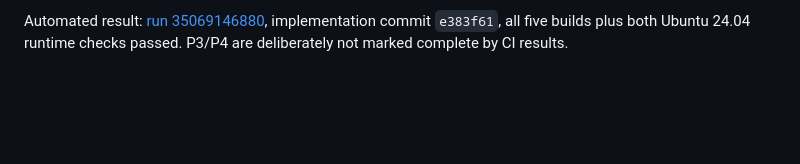
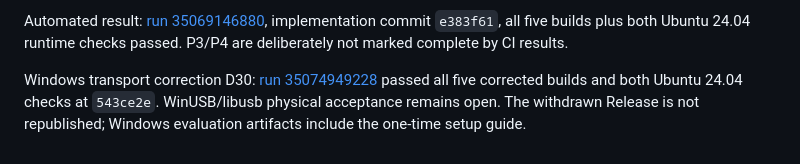
Before and after one commit to hirofumi-iwasaki/musha-ic-prog, a Markdown page: .chatgpt/WORK_PLAN.md, the part around the change. GitHub-like rendering; blank space fills up the shorter version.

```diff
--- a/.chatgpt/WORK_PLAN.md
+++ b/.chatgpt/WORK_PLAN.md
@@ -125,3 +125,8 @@ Accepted design and detailed gates: [CROSS_PLATFORM_0.2.0.md](CROSS_PLATFORM_0.2
 Implementation and automated build validation are complete at version `0.2.0+2`. Native Windows and Linux runners, shared platform contracts, packaging scripts and the five-target Actions matrix are implemented. Follow the [implementation record](IMPLEMENTATION_0.2.0.md) for build evidence and outstanding hardware gates. The initial v0.2.0 Release was subsequently published and withdrawn after the Windows transport issue (D30); its tag is retained.
 
 Automated result: [run 35069146880](https://github.com/hirofumi-iwasaki/musha-ic-prog/actions/runs/35069146880), implementation commit `e383f61`, all five builds plus both Ubuntu 24.04 runtime checks passed. P3/P4 are deliberately not marked complete by CI results.
+
+Windows transport correction D30: [run 35074949228](https://github.com/hirofumi-iwasaki/musha-ic-prog/actions/runs/35074949228)
+passed all five corrected builds and both Ubuntu 24.04 checks at `543ce2e`.
+WinUSB/libusb physical acceptance remains open. The withdrawn Release is not
+republished; Windows evaluation artifacts include the one-time setup guide.
```
Also changed, not shown: .chatgpt/IMPLEMENTATION_0.2.0.md (+22 -0 lines).
